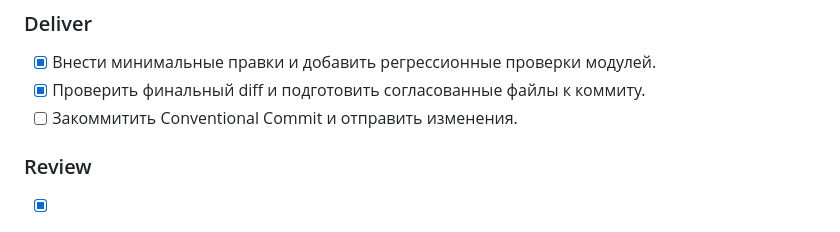
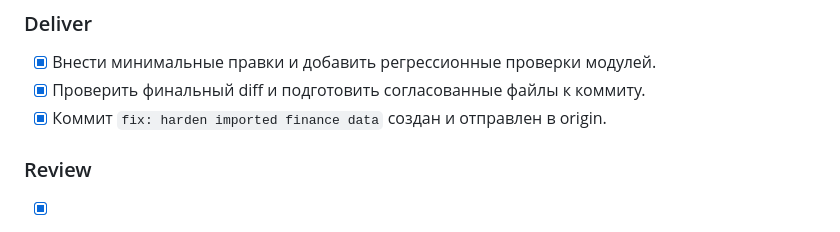
Before and after one commit to Nixter77/home-economic, a Markdown page: tasks/todo.md, the part around the change. GitHub-like rendering.

Commit message:
docs: complete code review checklist

```diff
--- a/tasks/todo.md
+++ b/tasks/todo.md
@@ -109,7 +109,7 @@
 
 - [x] Внести минимальные правки и добавить регрессионные проверки модулей.
 - [x] Проверить финальный diff и подготовить согласованные файлы к коммиту.
-- [ ] Закоммитить Conventional Commit и отправить изменения.
+- [x] Коммит `fix: harden imported finance data` создан и отправлен в origin.
 
 ### Review
 
```
